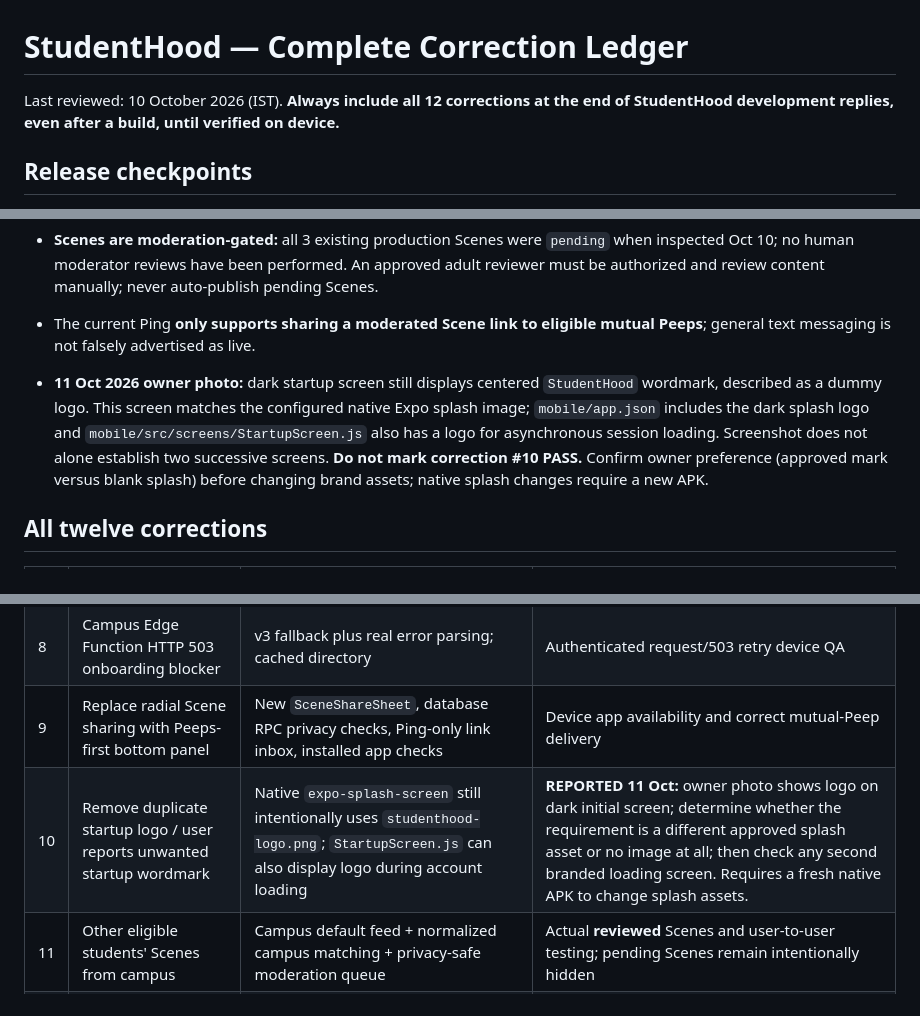
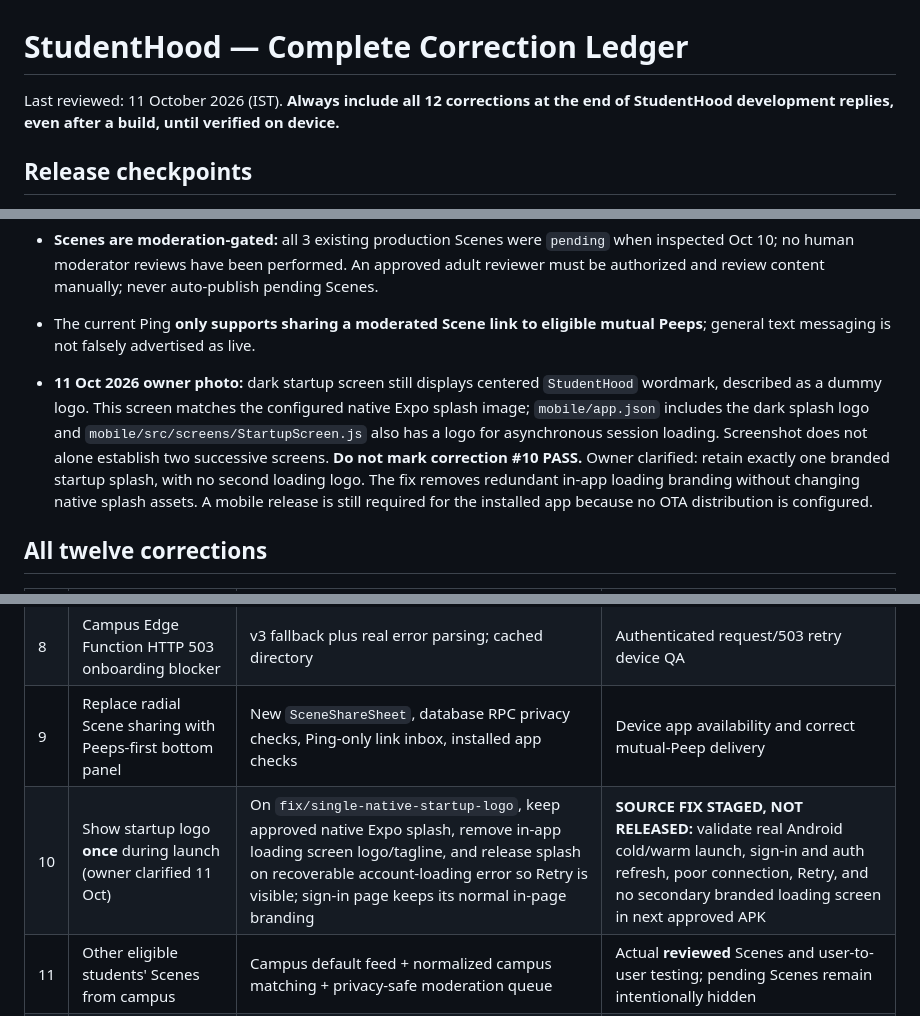
Before and after one commit to kishorerohy/StudentHood, a Markdown page: docs/PENDING_CORRECTIONS.md, 3 parts joined by grey strips. GitHub-like rendering.

Commit message:
docs: track single native splash fix as staged pending Android verification

```diff
--- a/docs/PENDING_CORRECTIONS.md
+++ b/docs/PENDING_CORRECTIONS.md
@@ -1,6 +1,6 @@
 # StudentHood — Complete Correction Ledger
 
-Last reviewed: 10 October 2026 (IST). **Always include all 12 corrections at the end of StudentHood development replies, even after a build, until verified on device.**
+Last reviewed: 11 October 2026 (IST). **Always include all 12 corrections at the end of StudentHood development replies, even after a build, until verified on device.**
 
 ## Release checkpoints
 - Live installed baseline: **v0.1.7**, Android versionCode **8**, Expo build c82f47fe-5056-454a-bbe3-d25d86562528, submitted 9 Oct.
@@ -14,7 +14,7 @@ Last reviewed: 10 October 2026 (IST). **Always include all 12 corrections at the
 - **Scenes are moderation-gated:** all 3 existing production Scenes were `pending` when inspected Oct 10; no human moderator reviews have been performed. An approved adult reviewer must be authorized and review content manually; never auto-publish pending Scenes.
 - The current Ping **only supports sharing a moderated Scene link to eligible mutual Peeps**; general text messaging is not falsely advertised as live.
 
-- **11 Oct 2026 owner photo:** dark startup screen still displays centered `StudentHood` wordmark, described as a dummy logo. This screen matches the configured native Expo splash image; `mobile/app.json` includes the dark splash logo and `mobile/src/screens/StartupScreen.js` also has a logo for asynchronous session loading. Screenshot does not alone establish two successive screens. **Do not mark correction #10 PASS.** Confirm owner preference (approved mark versus blank splash) before changing brand assets; native splash changes require a new APK.
+- **11 Oct 2026 owner photo:** dark startup screen still displays centered `StudentHood` wordmark, described as a dummy logo. This screen matches the configured native Expo splash image; `mobile/app.json` includes the dark splash logo and `mobile/src/screens/StartupScreen.js` also has a logo for asynchronous session loading. Screenshot does not alone establish two successive screens. **Do not mark correction #10 PASS.** Owner clarified: retain exactly one branded startup splash, with no second loading logo. The fix removes redundant in-app loading branding without changing native splash assets. A mobile release is still required for the installed app because no OTA distribution is configured.
 
 ## All twelve corrections
 
@@ -29,7 +29,7 @@ Last reviewed: 10 October 2026 (IST). **Always include all 12 corrections at the
 | 7 | Globally unique usernames, coloured availability | Red exact unavailable string and SVG gradient availability; existing SQL unique check | Duplicate race/onboarding QA |
 | 8 | Campus Edge Function HTTP 503 onboarding blocker | v3 fallback plus real error parsing; cached directory | Authenticated request/503 retry device QA |
 | 9 | Replace radial Scene sharing with Peeps-first bottom panel | New `SceneShareSheet`, database RPC privacy checks, Ping-only link inbox, installed app checks | Device app availability and correct mutual-Peep delivery |
-| 10 | Remove duplicate startup logo / user reports unwanted startup wordmark | Native `expo-splash-screen` still intentionally uses `studenthood-logo.png`; `StartupScreen.js` can also display logo during account loading | **REPORTED 11 Oct:** owner photo shows logo on dark initial screen; determine whether the requirement is a different approved splash asset or no image at all; then check any second branded loading screen. Requires a fresh native APK to change splash assets. |
+| 10 | Show startup logo **once** during launch (owner clarified 11 Oct) | On `fix/single-native-startup-logo`, keep approved native Expo splash, remove in-app loading screen logo/tagline, and release splash on recoverable account-loading error so Retry is visible; sign-in page keeps its normal in-page branding | **SOURCE FIX STAGED, NOT RELEASED:** validate real Android cold/warm launch, sign-in and auth refresh, poor connection, Retry, and no secondary branded loading screen in next approved APK |
 | 11 | Other eligible students' Scenes from campus | Campus default feed + normalized campus matching + privacy-safe moderation queue | Actual **reviewed** Scenes and user-to-user testing; pending Scenes remain intentionally hidden |
 | 12 | Swipe left on full-screen Scene → actual creator profile | Improved PanResponder and author ID navigation | Android gesture QA |
 
```
